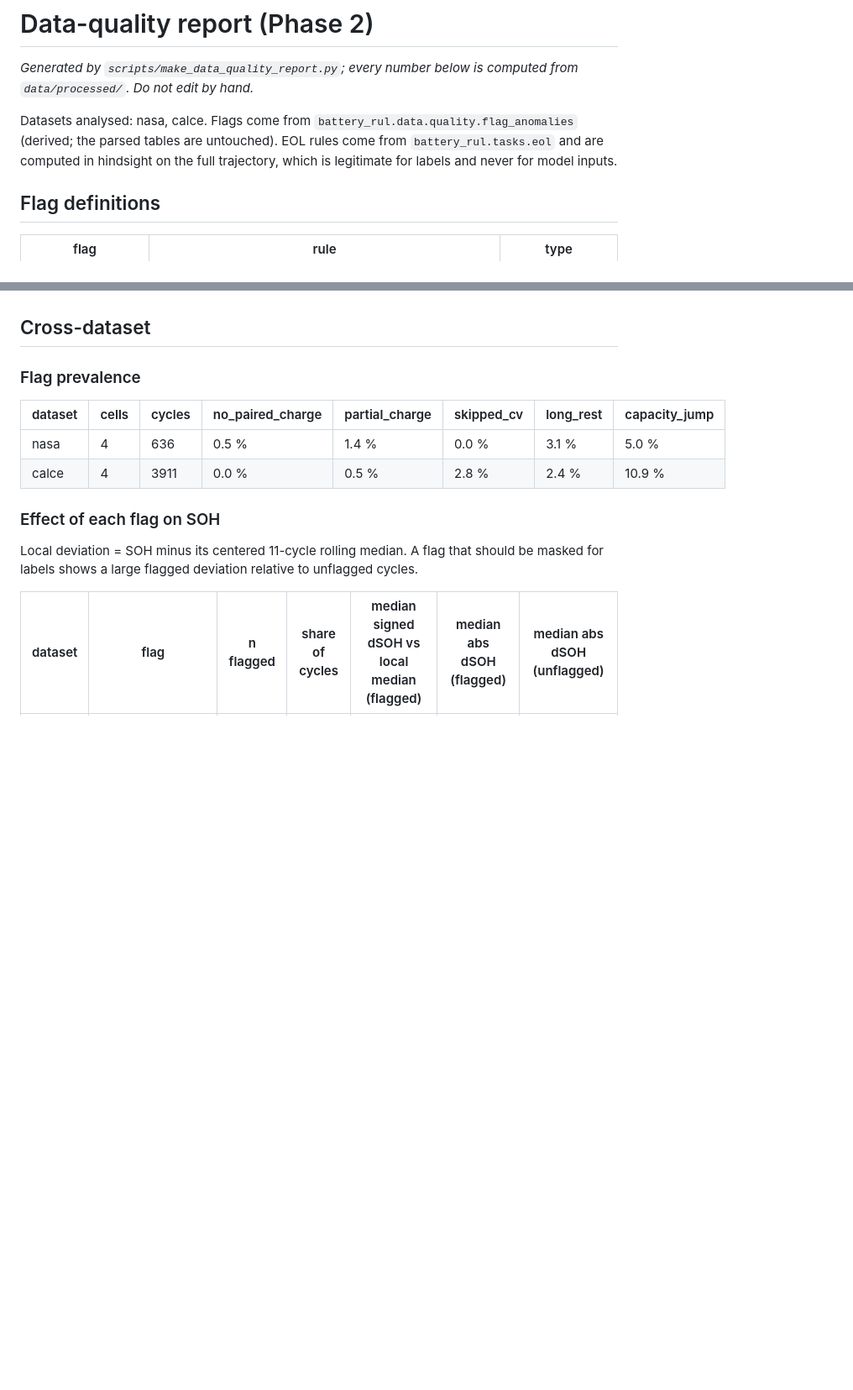
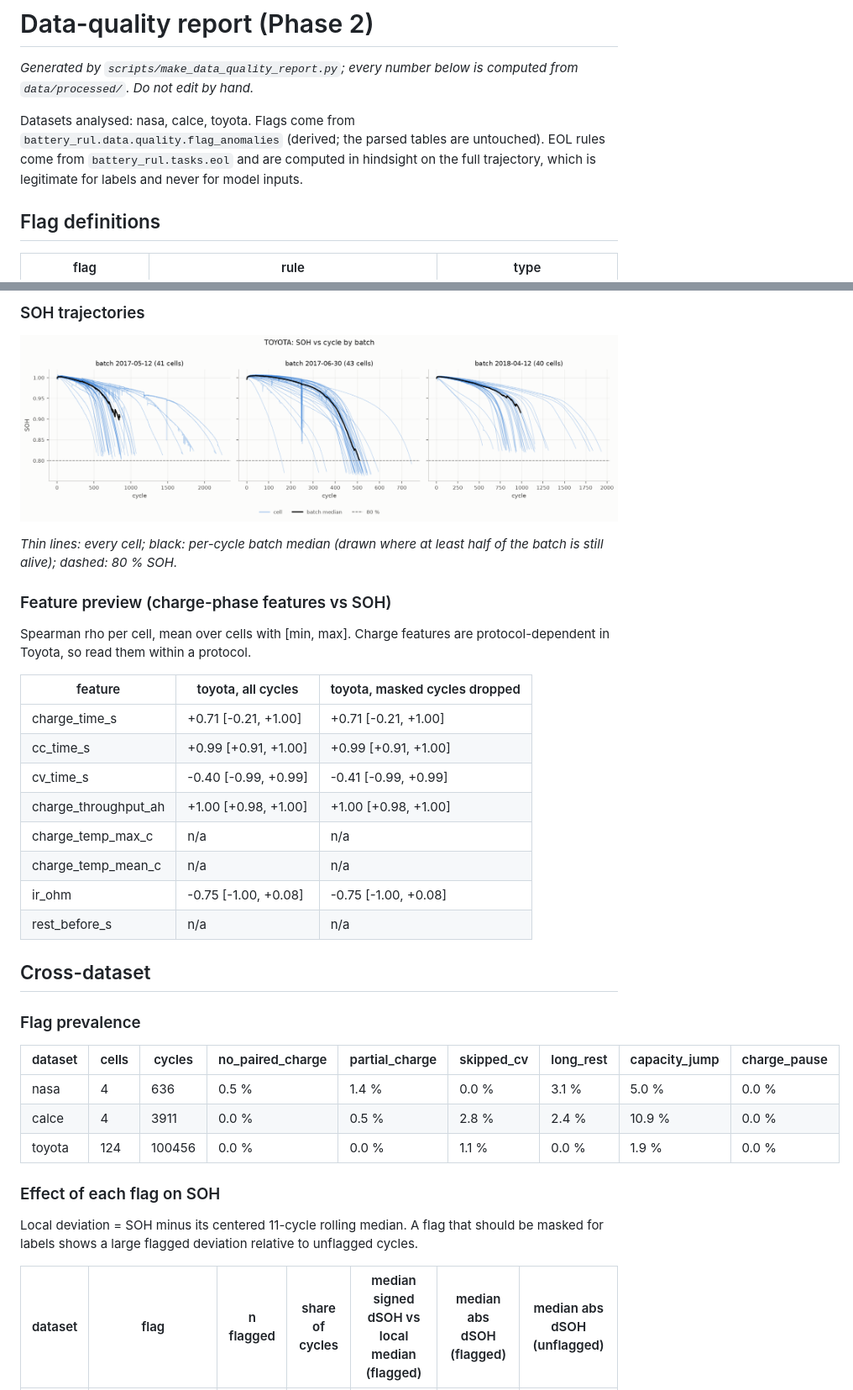
Before and after one commit to anuragjha6557/battery-rul-transformers, a Markdown page: reports/data_quality.md, 2 parts joined by grey strips. Shown at 84% size. Rendered like a GitHub page; pictures changed too: reports/figures/data_quality/soh_toyota.png (added); blank space fills up the shorter version.

```diff
--- a/reports/data_quality.md
+++ b/reports/data_quality.md
@@ -2,7 +2,7 @@
 
 _Generated by `scripts/make_data_quality_report.py`; every number below is computed from `data/processed/`. Do not edit by hand._
 
-Datasets analysed: nasa, calce. Flags come from `battery_rul.data.quality.flag_anomalies` (derived; the parsed tables are untouched). EOL rules come from `battery_rul.tasks.eol` and are computed in hindsight on the full trajectory, which is legitimate for labels and never for model inputs.
+Datasets analysed: nasa, calce, toyota. Flags come from `battery_rul.data.quality.flag_anomalies` (derived; the parsed tables are untouched). EOL rules come from `battery_rul.tasks.eol` and are computed in hindsight on the full trajectory, which is legitimate for labels and never for model inputs.
 
 ## Flag definitions
 
@@ -109,11 +144,33 @@ _Black markers (x, +) are the two most frequent error-type flags in that panel;
+### SOH trajectories
+
+![SOH toyota](figures/data_quality/soh_toyota.png)
+
+_Thin lines: every cell; black: per-cycle batch median (drawn where at least half of the batch is still alive); dashed: 80 % SOH._
+
+### Feature preview (charge-phase features vs SOH)
+
+Spearman rho per cell, mean over cells with [min, max]. Charge features are protocol-dependent in Toyota, so read them within a protocol.
+
+| feature | toyota, all cycles | toyota, masked cycles dropped |
+|---|---|---|
+| charge_time_s | +0.71 [-0.21, +1.00] | +0.71 [-0.21, +1.00] |
+| cc_time_s | +0.99 [+0.91, +1.00] | +0.99 [+0.91, +1.00] |
+| cv_time_s | -0.40 [-0.99, +0.99] | -0.41 [-0.99, +0.99] |
+| charge_throughput_ah | +1.00 [+0.98, +1.00] | +1.00 [+0.98, +1.00] |
+| charge_temp_max_c | n/a | n/a |
+| charge_temp_mean_c | n/a | n/a |
+| ir_ohm | -0.75 [-1.00, +0.08] | -0.75 [-1.00, +0.08] |
+| rest_before_s | n/a | n/a |
+
 ## Cross-dataset
 
 ### Flag prevalence
 
-| dataset | cells | cycles | no_paired_charge | partial_charge | skipped_cv | long_rest | capacity_jump |
-|---|---|---|---|---|---|---|---|
-| nasa | 4 | 636 | 0.5 % | 1.4 % | 0.0 % | 3.1 % | 5.0 % |
-| calce | 4 | 3911 | 0.0 % | 0.5 % | 2.8 % | 2.4 % | 10.9 % |
+| dataset | cells | cycles | no_paired_charge | partial_charge | skipped_cv | long_rest | capacity_jump | charge_pause |
+|---|---|---|---|---|---|---|---|---|
+| nasa | 4 | 636 | 0.5 % | 1.4 % | 0.0 % | 3.1 % | 5.0 % | 0.0 % |
+| calce | 4 | 3911 | 0.0 % | 0.5 % | 2.8 % | 2.4 % | 10.9 % | 0.0 % |
+| toyota | 124 | 100456 | 0.0 % | 0.0 % | 1.1 % | 0.0 % | 1.9 % | 0.0 % |
 
 ### Effect of each flag on SOH
 
```
Also changed, not shown: other parts of reports/data_quality.md (+55 -12 lines), reports/figures/data_quality/cycle_life_toyota.png (added), 3 other files.
